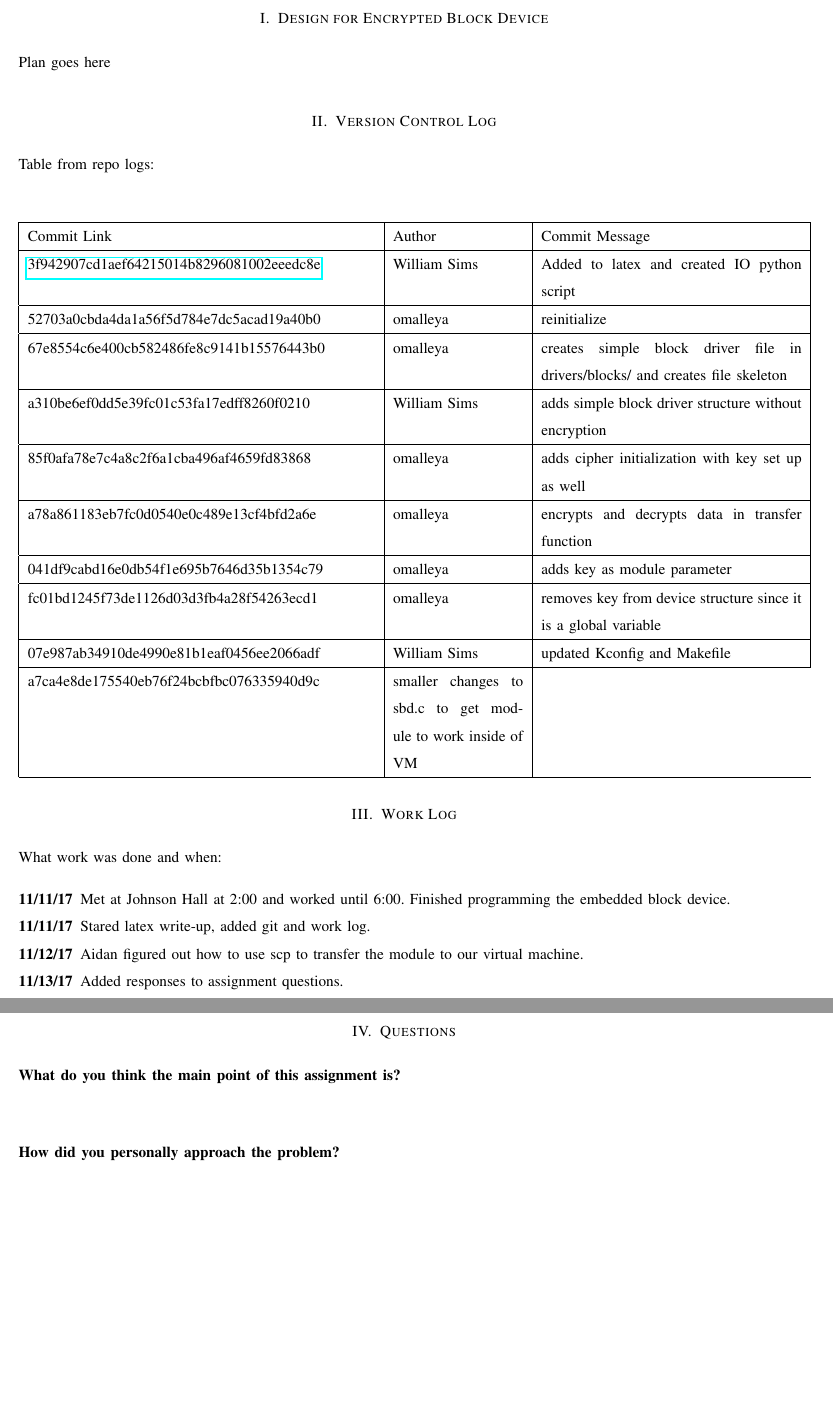
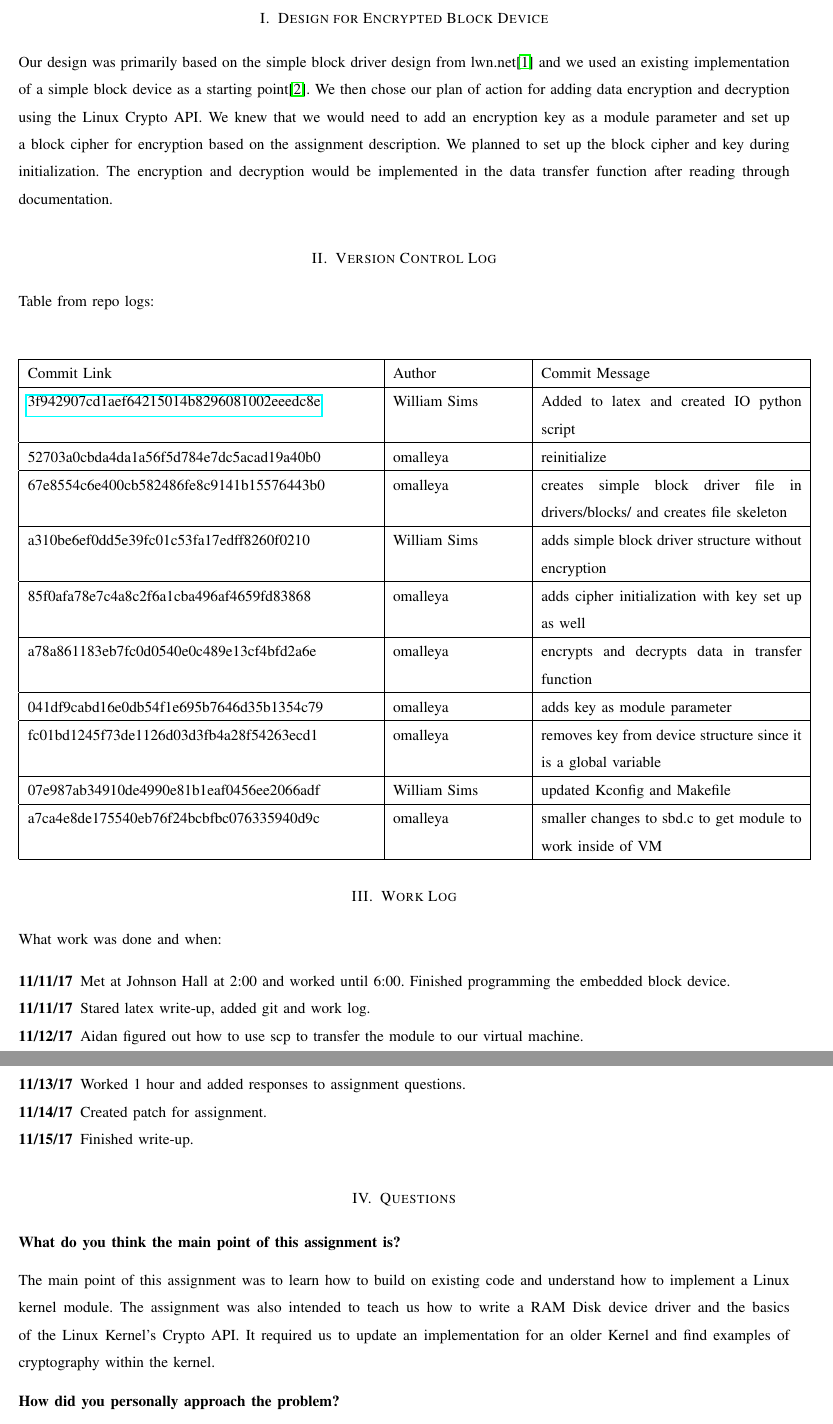
Before and after one commit to omalleya/cs444-concurrency-writeups, a LaTeX problem sheet (assign3/hw3.tex): two parts of pages 2 and 3 of 4 before the commit and two parts of pages 2 and 3 of 5 after it, joined at a grey line, cut so that both start at the same text, the shorter picture padded with empty space. Compiled offline with pdfLaTeX; a missing font is replaced by an installed copy or a similar font; a LaTeX package or settings file that is missing is left out.

Commit message:
adds final write-up, bib, and Makefile

```diff
--- a/assign3/hw3.tex
+++ b/assign3/hw3.tex
@@ -69,7 +69,13 @@ Fall 2017
 \end{titlepage}
 
 \section{Design for Encrypted Block Device}
-\noindent{Plan goes here}
+\noindent{Our design was primarily based on the simple block driver design from lwn.net\cite{lwn} and we used an existing implementation of a simple block device as a starting point\cite{sbd}.
+We then chose our plan of action for adding data encryption and decryption using the Linux Crypto API.
+We knew that we would need to add an encryption key as a module parameter and set up a block cipher for encryption based on the assignment description.
+We planned to set up the block cipher and key during initialization.
+The encryption and decryption would be implemented in the data transfer function after reading through documentation.
+
+}
 
 \section{Version Control Log}
 \noindent Table from repo logs:
@@ -87,7 +93,7 @@ Fall 2017
     041df9cabd16e0db54f1e695b7646d35b1354c79 & omalleya & adds key as module parameter \\ \hline
     fc01bd1245f73de1126d03d3fb4a28f54263ecd1 & omalleya & removes key from device structure since it is a global variable \\ \hline
     07e987ab34910de4990e81b1eaf0456ee2066adf & William Sims & updated Kconfig and Makefile \\ \hline
-    a7ca4e8de175540eb76f24bcbfbc076335940d9c & smaller changes to sbd.c to get module to work inside of VM \\ \hline
+    a7ca4e8de175540eb76f24bcbfbc076335940d9c & omalleya & smaller changes to sbd.c to get module to work inside of VM \\ \hline
     \end{tabular}
 \end{center}
 
@@ -97,7 +103,9 @@ Fall 2017
 \item [11/11/17] Met at Johnson Hall at 2:00 and worked until 6:00. Finished programming the embedded block device.
 \item [11/11/17] Stared latex write-up, added git and work log.
 \item [11/12/17] Aidan figured out how to use scp to transfer the module to our virtual machine.
-\item [11/13/17] Added responses to assignment questions.
+\item [11/13/17] Worked 1 hour and added responses to assignment questions.
+\item [11/14/17] Created patch for assignment.
+\item [11/15/17] Finished write-up.
 
 \end{description}
 
@@ -105,7 +113,10 @@ Fall 2017
 
 \noindent\textbf{What do you think the main point of this assignment is?}
 
-\indent{}
+\indent{The main point of this assignment was to learn how to build on existing code and understand how to implement a Linux kernel module.
+The assignment was also intended to teach us how to write a RAM Disk device driver and the basics of the Linux Kernel's Crypto API.
+It required us to update an implementation for an older Kernel and find examples of cryptography within the kernel.
+}
 
 \noindent\textbf{How did you personally approach the problem?}
 
```
Also changed, not shown: assign3/hw3.bib (+10 -4 lines), assign3/Makefile, assign3/hw3.tex (7 more changed lines).
